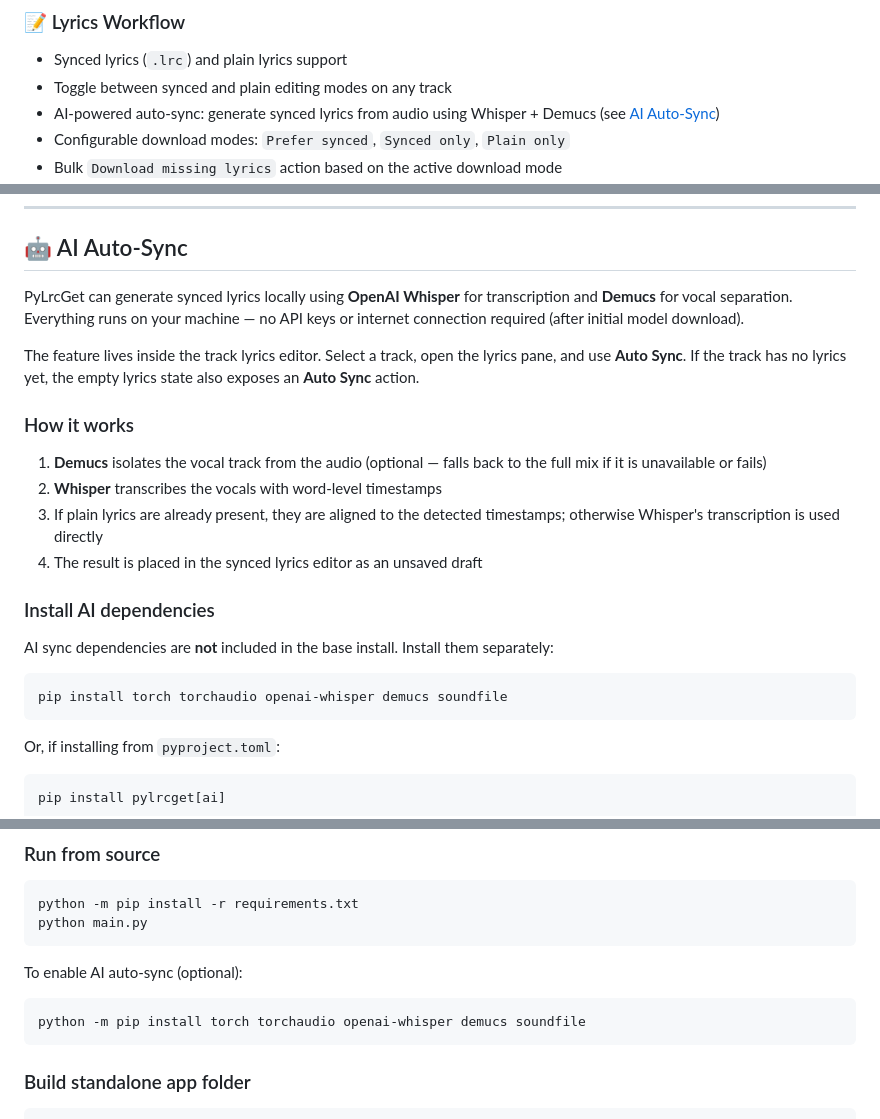
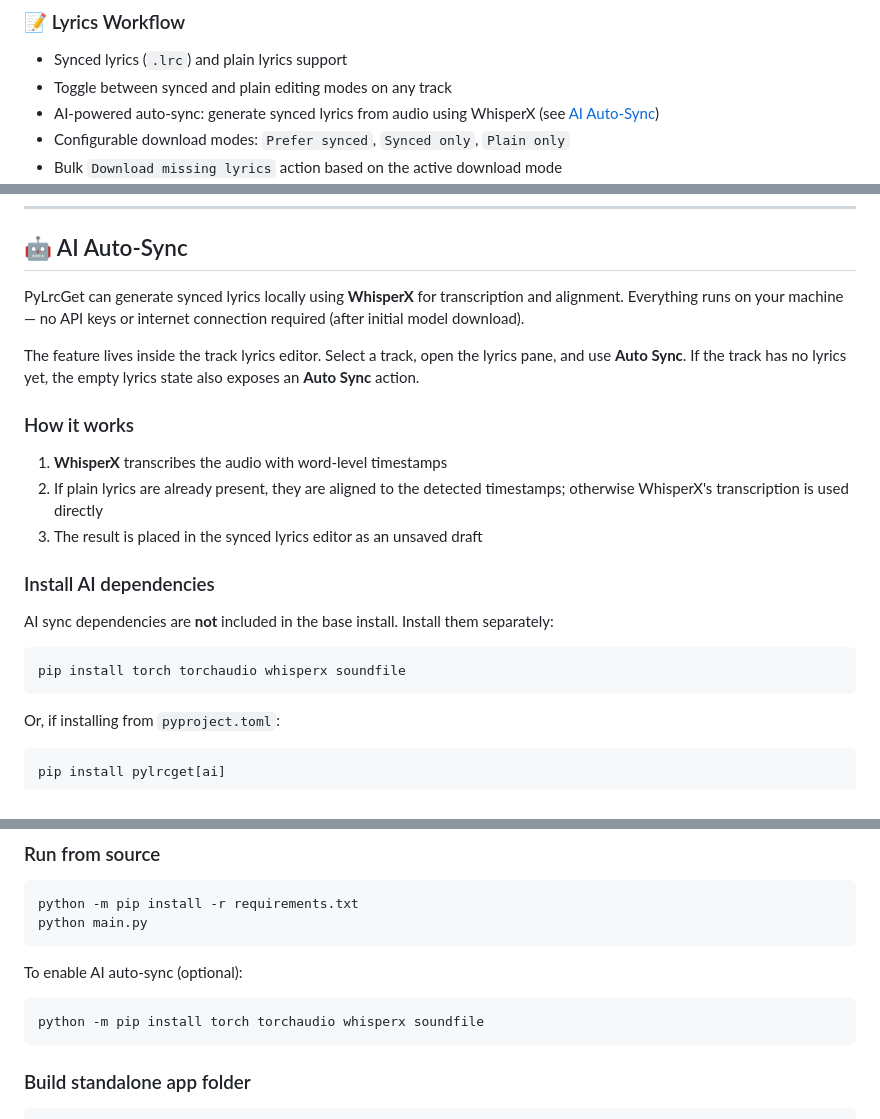
Before and after one commit to saitatter/pylrcget, a Markdown page: README.md, 3 parts joined by grey strips. GitHub-like rendering.

Commit message:
docs: update ai sync readme for whisperx\n\nRemove outdated Demucs references and describe the current WhisperX-based\nai sync workflow and install instructions.\n\nCo-authored-by: Copilot <223556219+Copilot@users.noreply.github.com>

````diff
--- a/README.md
+++ b/README.md
@@ -29,7 +29,7 @@ PyLrcGet goes beyond bulk lyric downloads and turns the app into a full desktop
 
 - Synced lyrics (`.lrc`) and plain lyrics support
 - Toggle between synced and plain editing modes on any track
-- AI-powered auto-sync: generate synced lyrics from audio using Whisper + Demucs (see [AI Auto-Sync](#-ai-auto-sync))
+- AI-powered auto-sync: generate synced lyrics from audio using WhisperX (see [AI Auto-Sync](#-ai-auto-sync))
 - Configurable download modes: `Prefer synced`, `Synced only`, `Plain only`
 - Bulk `Download missing lyrics` action based on the active download mode
 - Per-selection download overrides from the track context menu
@@ -142,23 +142,22 @@ File export and embedded lyric format are controlled separately in Settings. For
 
 ## 🤖 AI Auto-Sync
 
-PyLrcGet can generate synced lyrics locally using **OpenAI Whisper** for transcription and **Demucs** for vocal separation. Everything runs on your machine — no API keys or internet connection required (after initial model download).
+PyLrcGet can generate synced lyrics locally using **WhisperX** for transcription and alignment. Everything runs on your machine — no API keys or internet connection required (after initial model download).
 
 The feature lives inside the track lyrics editor. Select a track, open the lyrics pane, and use **Auto Sync**. If the track has no lyrics yet, the empty lyrics state also exposes an **Auto Sync** action.
 
 ### How it works
 
-1. **Demucs** isolates the vocal track from the audio (optional — falls back to the full mix if it is unavailable or fails)
-2. **Whisper** transcribes the vocals with word-level timestamps
-3. If plain lyrics are already present, they are aligned to the detected timestamps; otherwise Whisper's transcription is used directly
-4. The result is placed in the synced lyrics editor as an unsaved draft
+1. **WhisperX** transcribes the audio with word-level timestamps
+2. If plain lyrics are already present, they are aligned to the detected timestamps; otherwise WhisperX's transcription is used directly
+3. The result is placed in the synced lyrics editor as an unsaved draft
 
 ### Install AI dependencies
 
 AI sync dependencies are **not** included in the base install. Install them separately:
 
 ```bash
-pip install torch torchaudio openai-whisper demucs soundfile
+pip install torch torchaudio whisperx soundfile
 ```
 
 Or, if installing from `pyproject.toml`:
@@ -201,7 +200,7 @@ python main.py
 To enable AI auto-sync (optional):
 
 ```bash
-python -m pip install torch torchaudio openai-whisper demucs soundfile
+python -m pip install torch torchaudio whisperx soundfile
 ```
 
 ### Build standalone app folder
````
